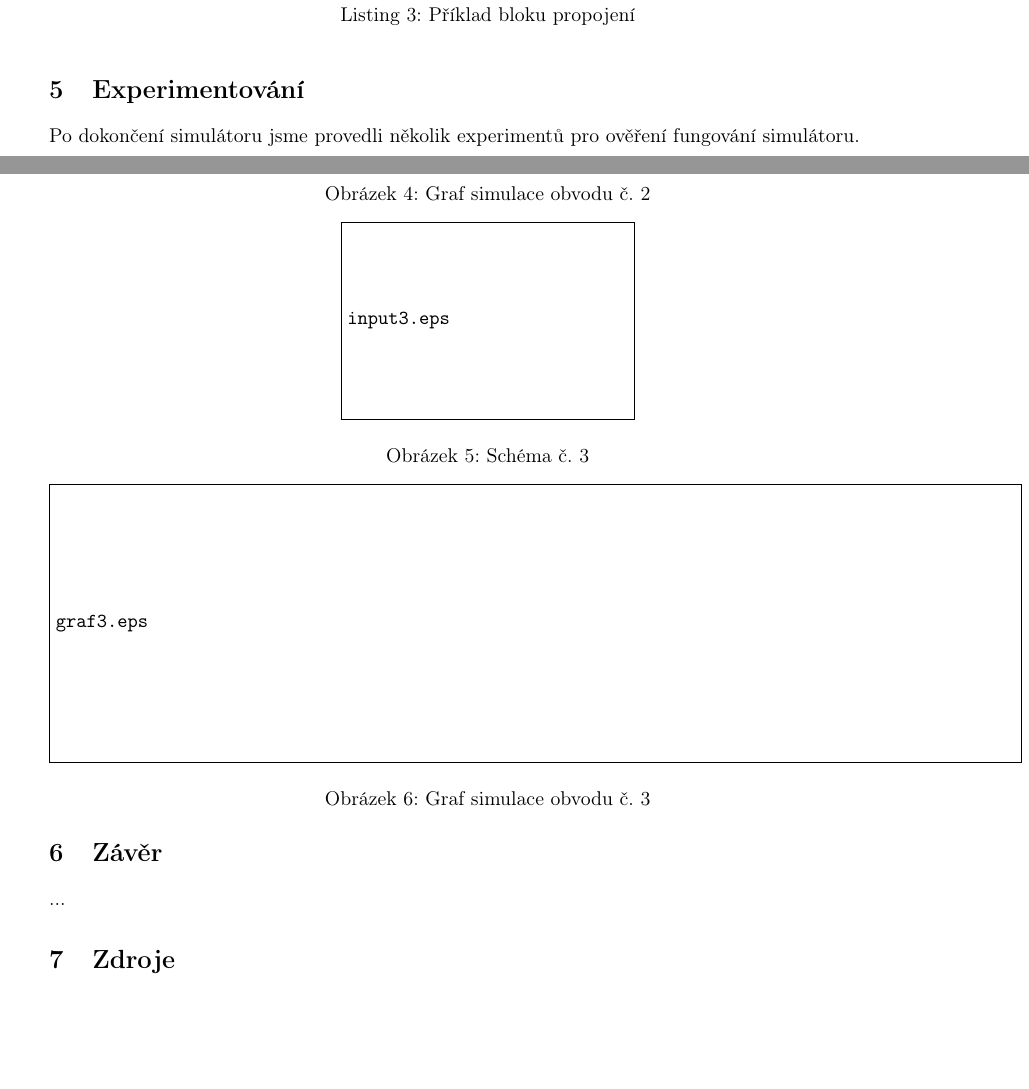
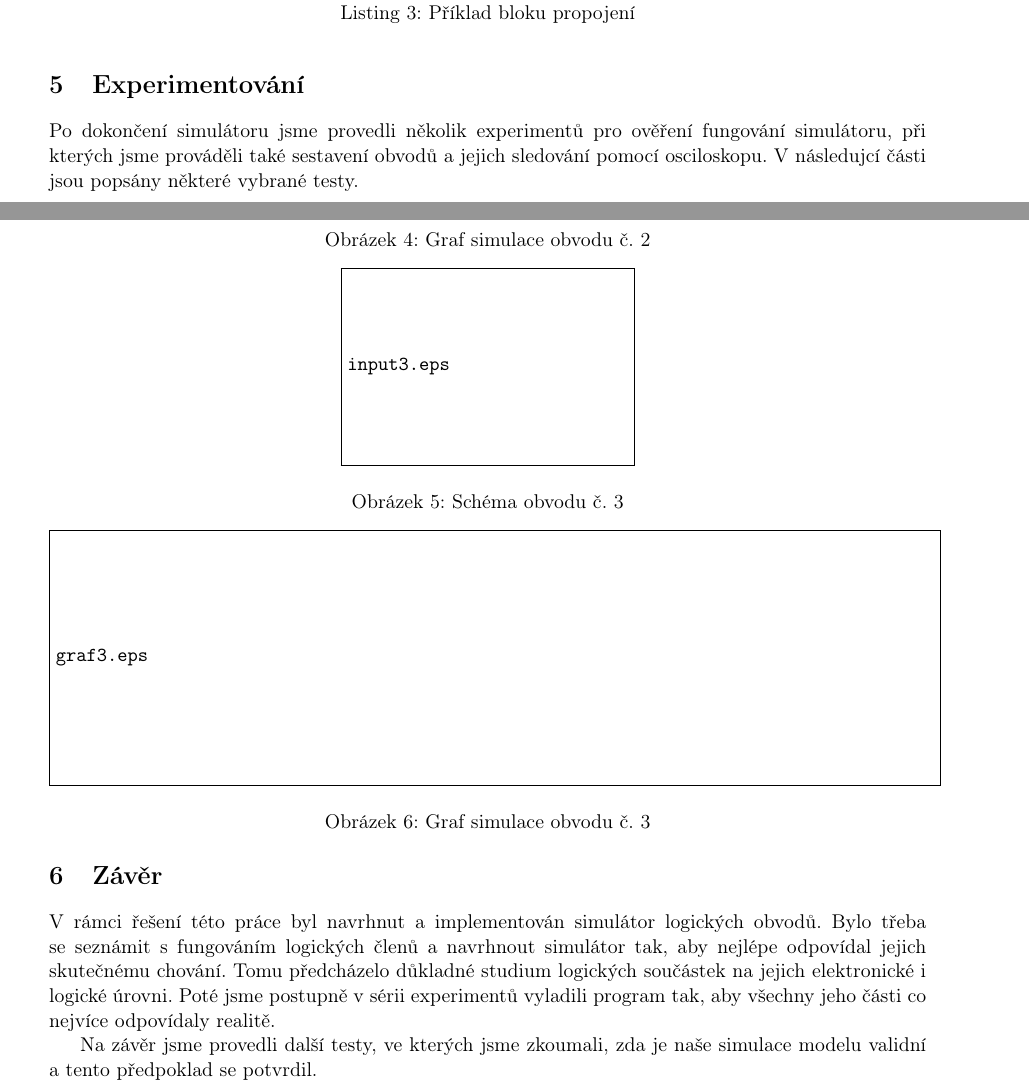
Before and after one commit to nechutny/IMS, a LaTeX document (doc/documentation.tex): two parts of pages 6 and 8 of 9, joined at a grey line, cut so that both start at the same text, the shorter picture padded with empty space. Compiled offline with pdfLaTeX.

Commit message:
Finalni verze

```diff
--- a/doc/documentation.tex
+++ b/doc/documentation.tex
@@ -225,9 +225,7 @@
 
 
 	\section{Experimentování}
-		Po dokončení simulátoru jsme provedli několik experimentů pro ověření fungování simulátoru.
-
-		...
+		Po dokončení simulátoru jsme provedli několik experimentů pro ověření fungování simulátoru, při kterých jsme prováděli také sestavení obvodů a jejich sledování pomocí osciloskopu. V následujcí části jsou popsány některé vybrané testy.
 
 		\subsection{Ověřování validity modelu}
 			\label{validity}
@@ -270,30 +268,25 @@
 			\begin{figure}[!htb]
 				\centering
 					\includegraphics[scale=.5]{input3.eps}
-					\caption{Schéma č. 3}
+					\caption{Schéma obvodu č. 3}
 					\label{fig:scheme3}
 			\end{figure}
 
 			\begin{figure}[!htb]
 				\centering
-					\includegraphics[scale=.6]{graf3.eps}
+					\includegraphics[scale=.55]{graf3.eps}
 					\caption{Graf simulace obvodu č. 3}
 					\label{fig:graf3}
 			\end{figure}
 
 
+	\section{Závěr}
+		V rámci řešení této práce byl navrhnut a implementován simulátor logických obvodů. Bylo třeba se seznámit s fungováním logických členů a navrhnout simulátor tak, aby nejlépe odpovídal jejich skutečnému chování. Tomu předcházelo důkladné studium logických součástek na jejich elektronické i logické úrovni. Poté jsme postupně v sérii experimentů vyladili program tak, aby všechny jeho části co nejvíce odpovídaly realitě.
 
-
-
-	\section{Závěr}
-		...
-
+		Na závěr jsme provedli další testy, ve kterých jsme zkoumali, zda je naše simulace modelu validní a tento předpoklad se potvrdil.
 
 	\section{Zdroje}
-
-	\bibliography{documentation}
-
-
+		\bibliography{documentation}
 
 
 \end{document}
```
